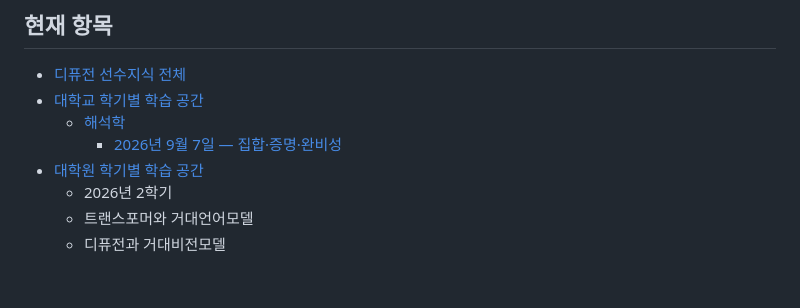
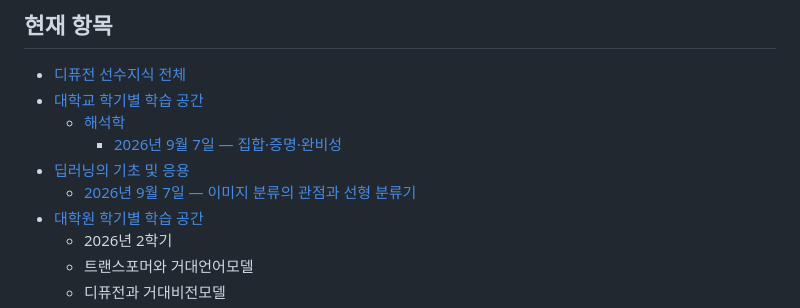
Before and after one commit to skgreenstar/AI_Study, a Markdown page: README.md, the part around the change. Drawn GitHub-style; blank space fills up the shorter version.

Commit message:
딥러닝 수업 페이지 README에 추가

```diff
--- a/README.md
+++ b/README.md
@@ -60,6 +60,8 @@ GitHub Pages가 활성화되어 있으면 병합된 내용이 백과사전 사
 - [대학교 학기별 학습 공간](university/index.html)
   - [해석학](university/analysis/index.html)
     - [2026년 9월 7일 — 집합·증명·완비성](university/analysis/2026-09-07.html)
+- [딥러닝의 기초 및 응용](university/deep-learning-foundations-applications/index.html)
+  - [2026년 9월 7일 — 이미지 분류의 관점과 선형 분류기](university/deep-learning-foundations-applications/2026-09-07.html)
 - [대학원 학기별 학습 공간](graduate/index.html)
   - 2026년 2학기
   - 트랜스포머와 거대언어모델
```
